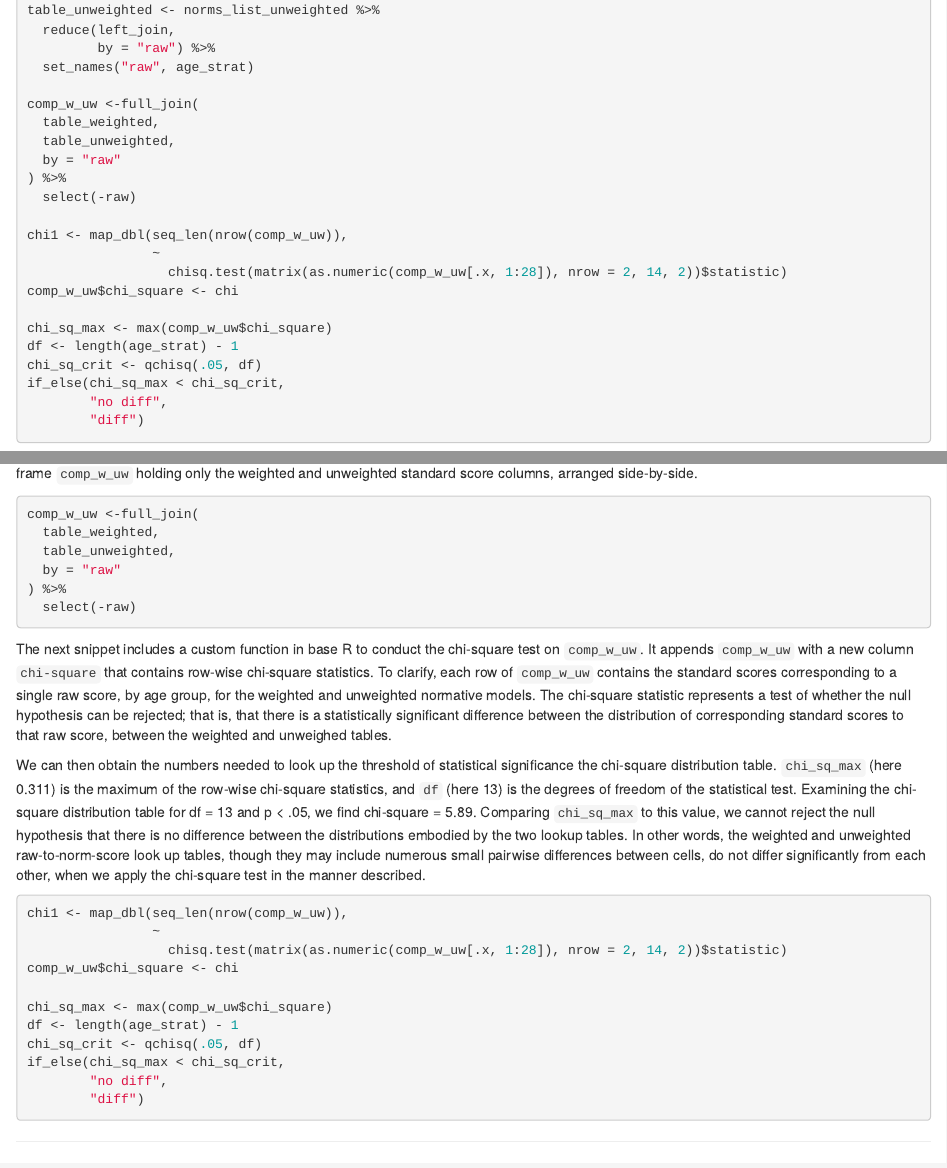
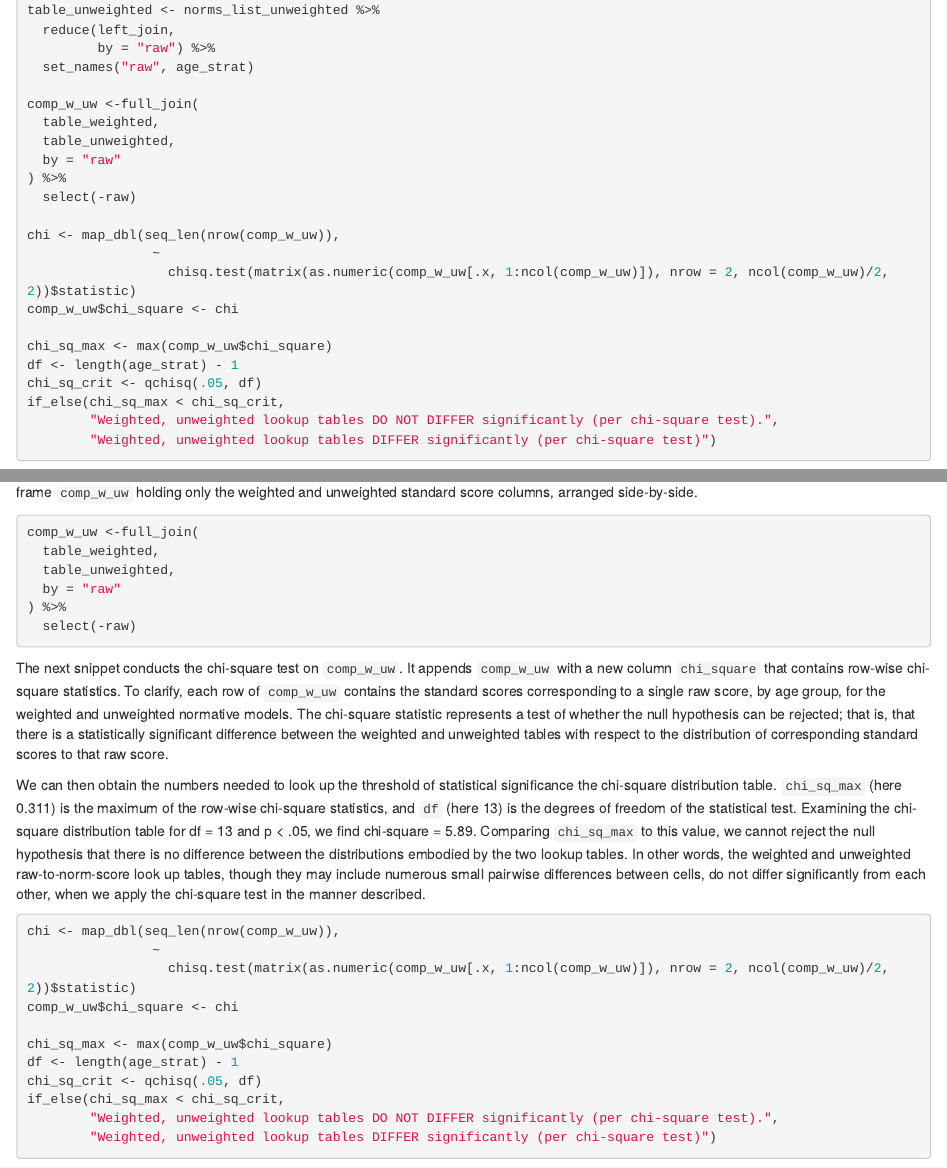
Before and after one commit to wpspublish-public/DSHerzberg-cNORM, an R Markdown document (DOCUMENTATION/cNORM-weighting-feature-demo.Rmd): the page in a window 1100 px wide, from 2170 px down, and a second part further down, joined at a grey line. Rendered offline with R 4.5, knitr and Pandoc, with nearby package versions.

Commit message:
further refinement of the chi-square function

````diff
--- a/DOCUMENTATION/cNORM-weighting-feature-demo.Rmd
+++ b/DOCUMENTATION/cNORM-weighting-feature-demo.Rmd
@@ -163,17 +163,17 @@ comp_w_uw <-full_join(
 ) %>%
   select(-raw)
 
-chi1 <- map_dbl(seq_len(nrow(comp_w_uw)),
+chi <- map_dbl(seq_len(nrow(comp_w_uw)),
                 ~
-                  chisq.test(matrix(as.numeric(comp_w_uw[.x, 1:28]), nrow = 2, 14, 2))$statistic)
+                  chisq.test(matrix(as.numeric(comp_w_uw[.x, 1:ncol(comp_w_uw)]), nrow = 2, ncol(comp_w_uw)/2, 2))$statistic)
 comp_w_uw$chi_square <- chi
 
 chi_sq_max <- max(comp_w_uw$chi_square)
 df <- length(age_strat) - 1
 chi_sq_crit <- qchisq(.05, df)
 if_else(chi_sq_max < chi_sq_crit,
-        "no diff",
-        "diff")
+        "Weighted, unweighted lookup tables DO NOT DIFFER significantly (per chi-square test).",
+        "Weighted, unweighted lookup tables DIFFER significantly (per chi-square test)")
 ```
 
 #### Commented Snippets
@@ -310,7 +310,7 @@ score lookup tables, minus one (here: 14-1 = 13).
 To compare the two tables, we first combine them with `full_join()`, and then drop the `raw` column with `select()`. This returns a single data frame `comp_w_uw` holding only the weighted and unweighted standard score columns, arranged side-by-side.
 ```{r cNORM-weighting-demo, echo = 75:82, eval = F}
 ```
-The next snippet includes a custom function in base R to conduct the chi-square test on `comp_w_uw`. It appends `comp_w_uw` with a new column `chi-square` that contains row-wise chi-square statistics. To clarify, each row of `comp_w_uw` contains the standard scores corresponding to a single raw score, by age group, for the weighted and unweighted normative models. The chi-square statistic represents a test of whether the null hypothesis can be rejected; that is, that there is a statistically significant difference between the distribution of corresponding standard scores to that raw score, between the weighted and unweighed tables.
+The next snippet conducts the chi-square test on `comp_w_uw`. It appends `comp_w_uw` with a new column `chi_square` that contains row-wise chi-square statistics. To clarify, each row of `comp_w_uw` contains the standard scores corresponding to a single raw score, by age group, for the weighted and unweighted normative models. The chi-square statistic represents a test of whether the null hypothesis can be rejected; that is, that there is a statistically significant difference between the weighted and unweighted tables with respect to the distribution of corresponding standard scores to that raw score.
 
 We can then obtain the numbers needed to look up the threshold of statistical significance the chi-square distribution table. `chi_sq_max` (here 0.311) is the maximum of the row-wise chi-square statistics, and `df` (here 13) is the degrees of freedom of the statistical test. Examining the chi-square distribution table for df = 13 and p < .05, we find chi-square = 5.89. Comparing `chi_sq_max` to this value, we cannot reject the null hypothesis that there is no difference between the distributions embodied by the two lookup tables. In other words, the weighted and unweighted raw-to-norm-score look up tables, though they may include numerous small pairwise differences between cells, do not differ significantly from each other, when we apply the chi-square test in the manner described.
 ```{r cNORM-weighting-demo, echo = 83:93, eval = F}
````
Also changed, not shown: CODE/scratch.R (+11 -3 lines), DOCUMENTATION/cNORM-weighting-feature-demo.html.
